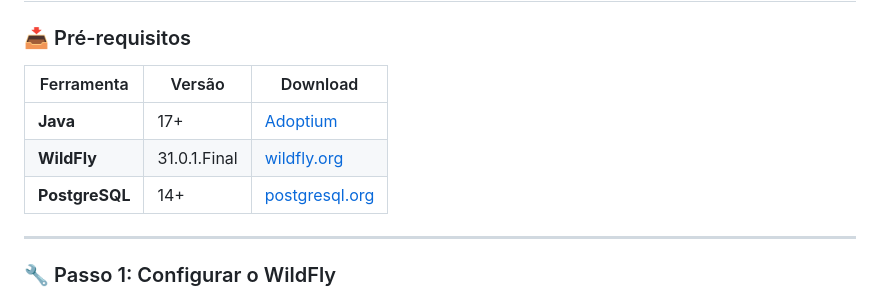
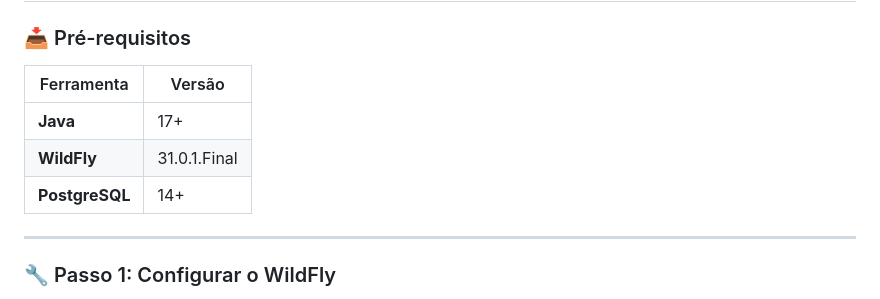
Before and after one commit to michelleGomes85/E-Library, a Markdown page: README.md, the part around the change. Rendered like a GitHub page.

```diff
--- a/README.md
+++ b/README.md
@@ -281,11 +281,11 @@ O cliente **não depende do EAR**, mas sim do `e-library-client.jar` (interfaces
 ## ⚙️ Como Executar Localmente (com PostgreSQL)
 
 ### 📥 Pré-requisitos
-| Ferramenta | Versão | Download |
-|------------|--------|----------|
-| **Java** | 17+ | [Adoptium](https://adoptium.net/) |
-| **WildFly** | 31.0.1.Final | [wildfly.org](https://wildfly.org/downloads/) |
-| **PostgreSQL** | 14+ | [postgresql.org](https://www.postgresql.org/download/) |
+| Ferramenta | Versão |
+|------------|--------|
+| **Java** | 17+ |
+| **WildFly** | 31.0.1.Final |
+| **PostgreSQL** | 14+ |
 
 ---
 
```
